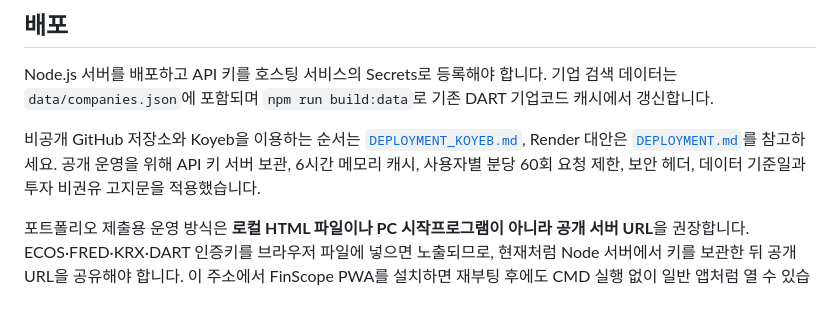
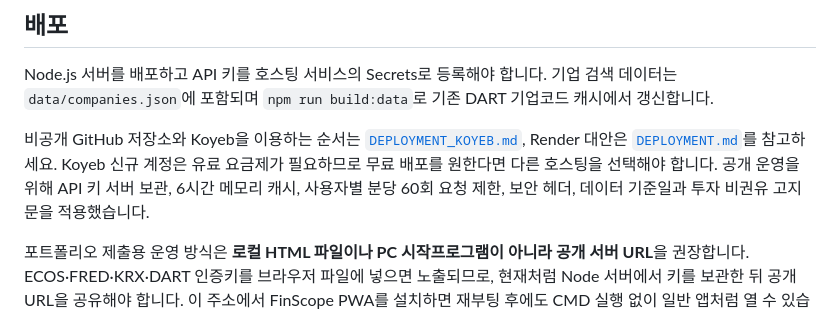
Before and after one commit to bjhevent87-byte/finscope, a Markdown page: README.md, the part around the change. Drawn GitHub-style.

Commit message:
Clarify Koyeb paid signup requirement

```diff
--- a/README.md
+++ b/README.md
@@ -144,7 +144,7 @@ ETF 목록과 최신 정보는 승인된 KRX ETF 일별매매정보를 사용합
 
 Node.js 서버를 배포하고 API 키를 호스팅 서비스의 Secrets로 등록해야 합니다. 기업 검색 데이터는 `data/companies.json`에 포함되며 `npm run build:data`로 기존 DART 기업코드 캐시에서 갱신합니다.
 
-비공개 GitHub 저장소와 Koyeb을 이용하는 순서는 [`DEPLOYMENT_KOYEB.md`](DEPLOYMENT_KOYEB.md), Render 대안은 [`DEPLOYMENT.md`](DEPLOYMENT.md)를 참고하세요. 공개 운영을 위해 API 키 서버 보관, 6시간 메모리 캐시, 사용자별 분당 60회 요청 제한, 보안 헤더, 데이터 기준일과 투자 비권유 고지문을 적용했습니다.
+비공개 GitHub 저장소와 Koyeb을 이용하는 순서는 [`DEPLOYMENT_KOYEB.md`](DEPLOYMENT_KOYEB.md), Render 대안은 [`DEPLOYMENT.md`](DEPLOYMENT.md)를 참고하세요. Koyeb 신규 계정은 유료 요금제가 필요하므로 무료 배포를 원한다면 다른 호스팅을 선택해야 합니다. 공개 운영을 위해 API 키 서버 보관, 6시간 메모리 캐시, 사용자별 분당 60회 요청 제한, 보안 헤더, 데이터 기준일과 투자 비권유 고지문을 적용했습니다.
 
 포트폴리오 제출용 운영 방식은 **로컬 HTML 파일이나 PC 시작프로그램이 아니라 공개 서버 URL**을 권장합니다. ECOS·FRED·KRX·DART 인증키를 브라우저 파일에 넣으면 노출되므로, 현재처럼 Node 서버에서 키를 보관한 뒤 공개 URL을 공유해야 합니다. 이 주소에서 FinScope PWA를 설치하면 재부팅 후에도 CMD 실행 없이 일반 앱처럼 열 수 있습니다.
 
```
Also changed, not shown: DEPLOYMENT_KOYEB.md (+4 -2 lines).
